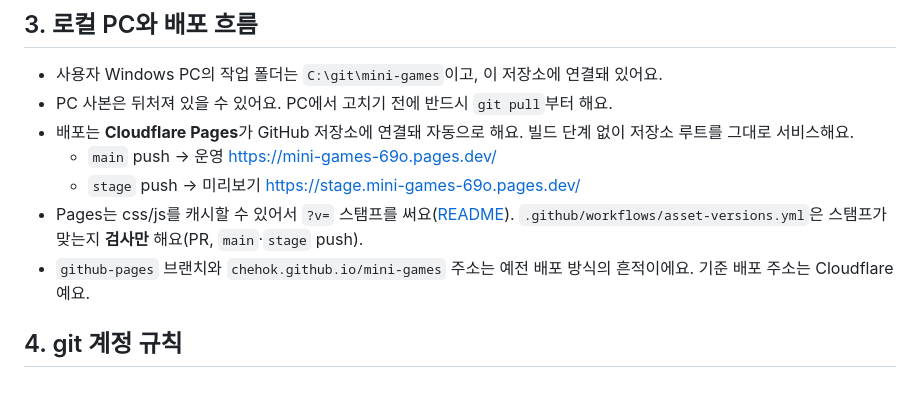
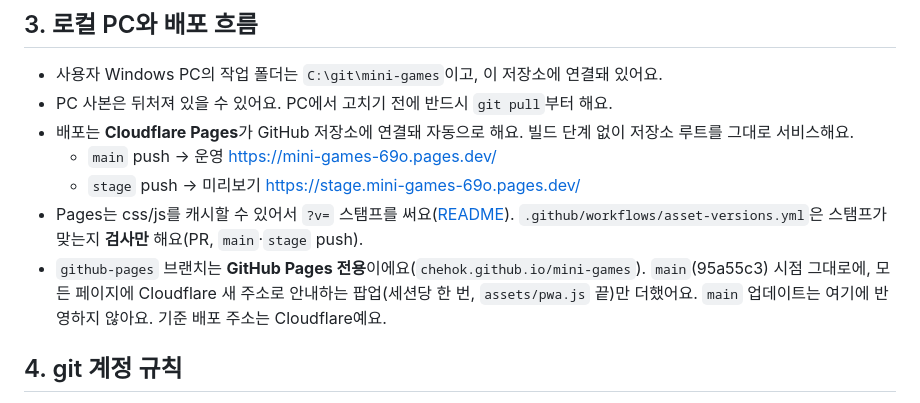
Before and after one commit to Chehok/mini-games, a Markdown page: AGENTS.md, the part around the change. Drawn GitHub-style.

Commit message:
AGENTS.md: github-pages 브랜치 용도(이전 안내 전용) 기록
Co-Authored-By: Claude Opus 5.5 <noreply@anthropic.com>
Claude-Session: https://claude.ai/code/session_01ERRGSGa4Jttp6asXvACA12

```diff
--- a/AGENTS.md
+++ b/AGENTS.md
@@ -40,7 +40,7 @@
   - `main` push → 운영 <https://mini-games-69o.pages.dev/>
   - `stage` push → 미리보기 <https://stage.mini-games-69o.pages.dev/>
 - Pages는 css/js를 캐시할 수 있어서 `?v=` 스탬프를 써요([README](README.md#github-pages-배포)). `.github/workflows/asset-versions.yml`은 스탬프가 맞는지 **검사만** 해요(PR, `main`·`stage` push).
-- `github-pages` 브랜치와 `chehok.github.io/mini-games` 주소는 예전 배포 방식의 흔적이에요. 기준 배포 주소는 Cloudflare예요.
+- `github-pages` 브랜치는 **GitHub Pages 전용**이에요(`chehok.github.io/mini-games`). `main`(95a55c3) 시점 그대로에, 모든 페이지에 Cloudflare 새 주소로 안내하는 팝업(세션당 한 번, `assets/pwa.js` 끝)만 더했어요. `main` 업데이트는 여기에 반영하지 않아요. 기준 배포 주소는 Cloudflare예요.
 
 ## 4. git 계정 규칙
 
```
